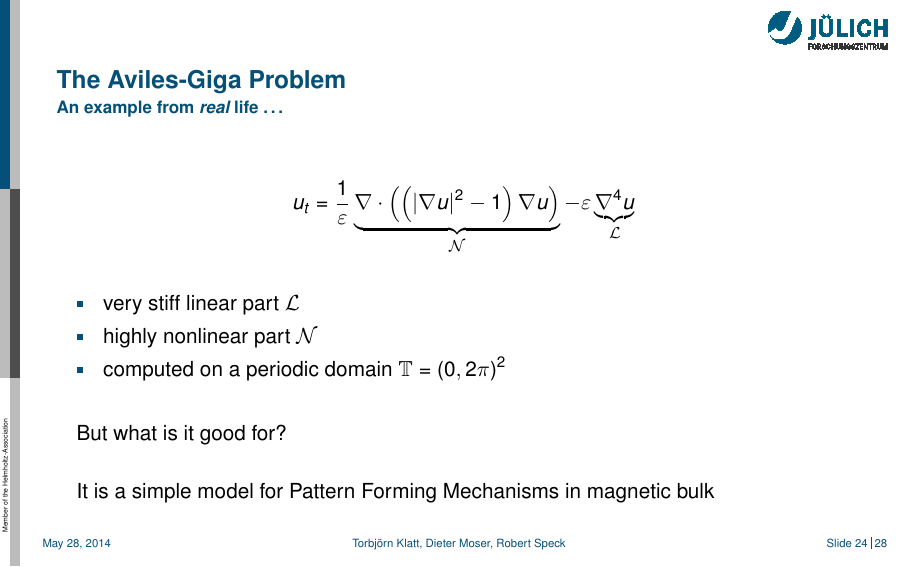
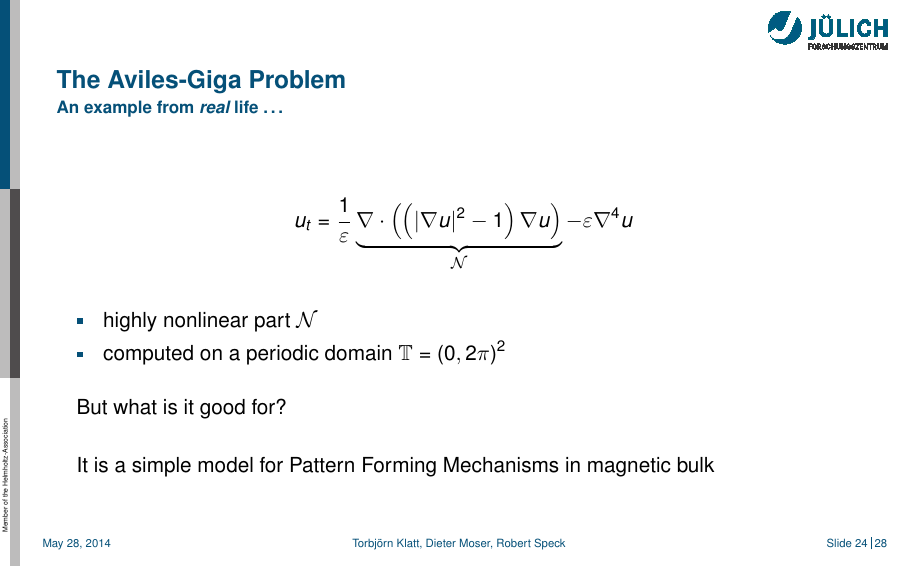
Before and after one commit to Parallel-in-Time/PyPinT-docu, LaTeX slides (talks/PinTWS2014_dieter/pintws2014_pypint.tex): page 38 of 42. Compiled offline with pdfLaTeX.

Commit message:
PinTWS14 Talk: minor fix on Aviles-Giga

```diff
--- a/talks/PinTWS2014_dieter/pintws2014_pypint.tex
+++ b/talks/PinTWS2014_dieter/pintws2014_pypint.tex
@@ -584,15 +584,14 @@ solution = solver.run(integrator=integr)
   \framesubtitle{An example from \emph{real} life \dots}
   \begin{align*}
     u_t = \frac{1}{\varepsilon} \underbrace{\nabla \cdot \left( \left( \lvert \nabla u \rvert^2 - 1 \right)\nabla u \right)}_{\mathcal{N}}
-    - \varepsilon \underbrace{\nabla^4 u}_{\mathcal{L}}
+    - \varepsilon \nabla^4 u
   \end{align*}
   \pause
   \begin{itemize}
-    \item very stiff linear part $\mathcal{L}$
     \item highly nonlinear part $\mathcal{N}$
     \item computed on a periodic domain $\mathbb{T} = \left( 0, 2 \pi \right)^2$
   \end{itemize}
-  \vspace{1.5em}
+  \vspace{1em}
   \pause
   But what is it good for?\\[1.5em]
   \pause
```
